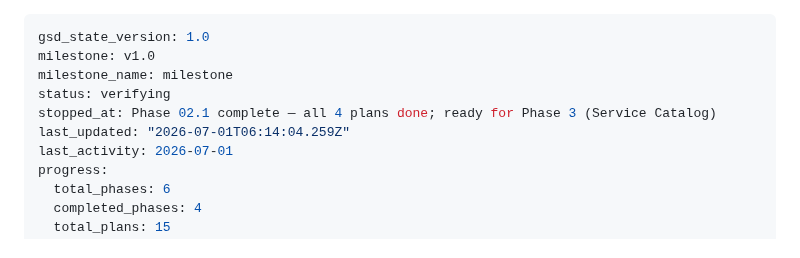
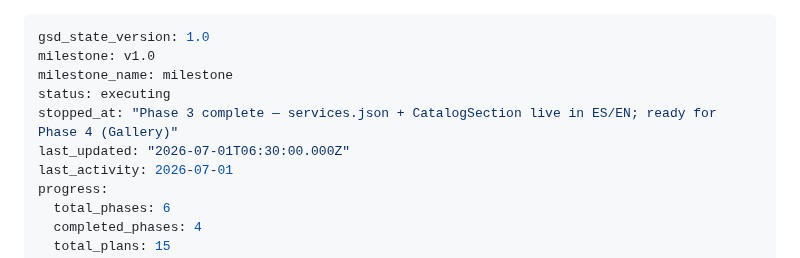
Before and after one commit to Shangrii/Nocturna-Avatars, a Markdown page: .planning/STATE.md, the part around the change. GitHub-like rendering.

Commit message:
docs(03): Phase 3 complete — service catalog live
All 3 plans executed: services.json created, packages consumers migrated,
CatalogSection wired. 5 catalog categories visible ES/EN; staff can update
content via JSON with no code changes. Ready for Phase 4 (Gallery).

Co-Authored-By: Claude Sonnet 4.6 <noreply@anthropic.com>

```diff
--- a/.planning/STATE.md
+++ b/.planning/STATE.md
@@ -2,9 +2,9 @@
 gsd_state_version: 1.0
 milestone: v1.0
 milestone_name: milestone
-status: verifying
-stopped_at: Phase 02.1 complete — all 4 plans done; ready for Phase 3 (Service Catalog)
-last_updated: "2026-07-01T06:14:04.259Z"
+status: executing
+stopped_at: "Phase 3 complete — services.json + CatalogSection live in ES/EN; ready for Phase 4 (Gallery)"
+last_updated: "2026-07-01T06:30:00.000Z"
 last_activity: 2026-07-01
 progress:
   total_phases: 6
```
